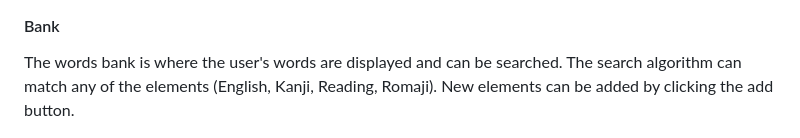
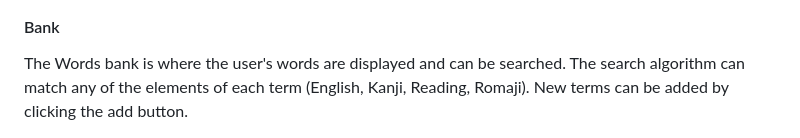
Before and after one commit to jacob-myers/ZenkoWordBank, a Markdown page: README.md, the part around the change. GitHub-like rendering.

```diff
--- a/README.md
+++ b/README.md
@@ -26,7 +26,7 @@ The home screen provides a word of the day, randomly generated from common Japan
 <img src="examples/home.jpg" alt="home" width="200"/>
 
 #### Bank
-The words bank is where the user's words are displayed and can be searched. The search algorithm can match any of the elements (English, Kanji, Reading, Romaji). New elements can be added by clicking the add button.
+The Words bank is where the user's words are displayed and can be searched. The search algorithm can match any of the elements of each term (English, Kanji, Reading, Romaji). New terms can be added by clicking the add button.
 
 <img src="examples/words_1.jpg" alt="words_1" width="200"/>
 
```
